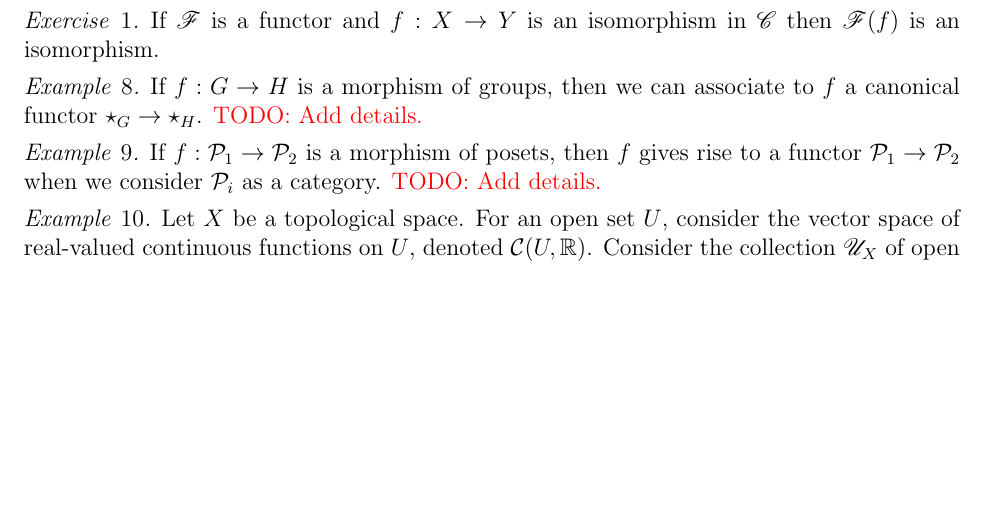
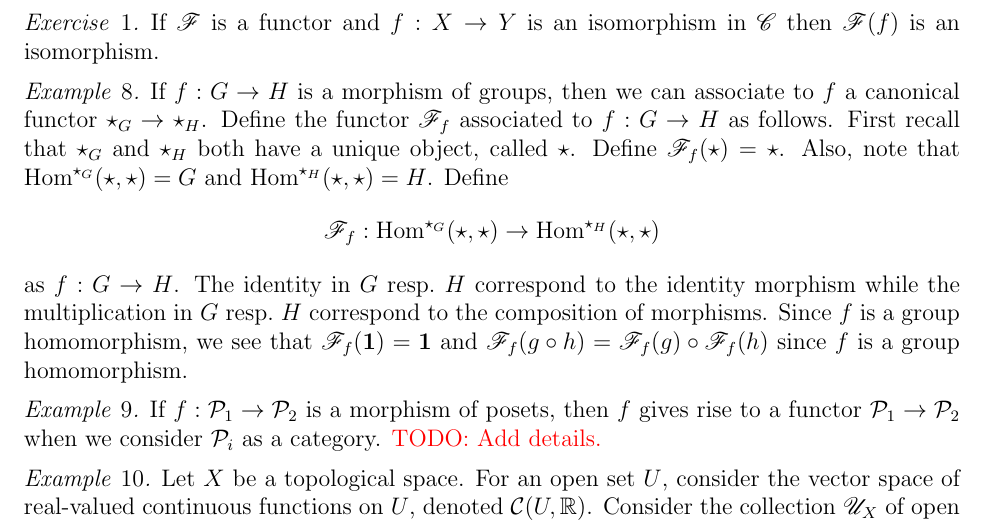
Before and after one commit to yi1heng/Winter-2021-Math-582-428, a LaTeX book (main.tex, which reads 01-category-theory.tex): part of page 9 of 10, cut so that both start at the same text, the shorter picture padded with empty space. Compiled offline with pdfLaTeX.

Commit message:
Add descr. of functor assoc. to group homs

```diff
--- a/01-category-theory.tex
+++ b/01-category-theory.tex
@@ -111,7 +111,15 @@ Some sources use the word ``contravariant functor'' instead of ``presheaf.''
 
 \begin{example}
   If $f : G \to H$ is a morphism of groups, then we can associate to $f$ a canonical functor $\star_{G} \to \star_{H}$.
-  \todo{Add details.}
+  Define the functor $\Fscr_f$ associated to $f : G \to H$ as follows.
+  First recall that $\star_G$ and $\star_H$ both have a unique object, called $\star$.
+  Define $\Fscr_f(\star) = \star$.
+  Also, note that $\Hom^{\star_G}(\star,\star) = G$ and $\Hom^{\star_H}(\star,\star) = H$.
+  Define
+  \[ \Fscr_f : \Hom^{\star_G}(\star,\star) \to \Hom^{\star_H}(\star,\star) \]
+  as $f : G \to H$.
+  The identity in $G$ resp.~$H$ correspond to the identity morphism while the multiplication in $G$ resp.~$H$ correspond to the composition of morphisms.
+  Since $f$ is a group homomorphism, we see that $\Fscr_f(\one) = \one$ and $\Fscr_f(g \circ h) = \Fscr_f(g) \circ \Fscr_f(h)$ since $f$ is a group homomorphism.
 \end{example}
 
 \begin{example}
```
